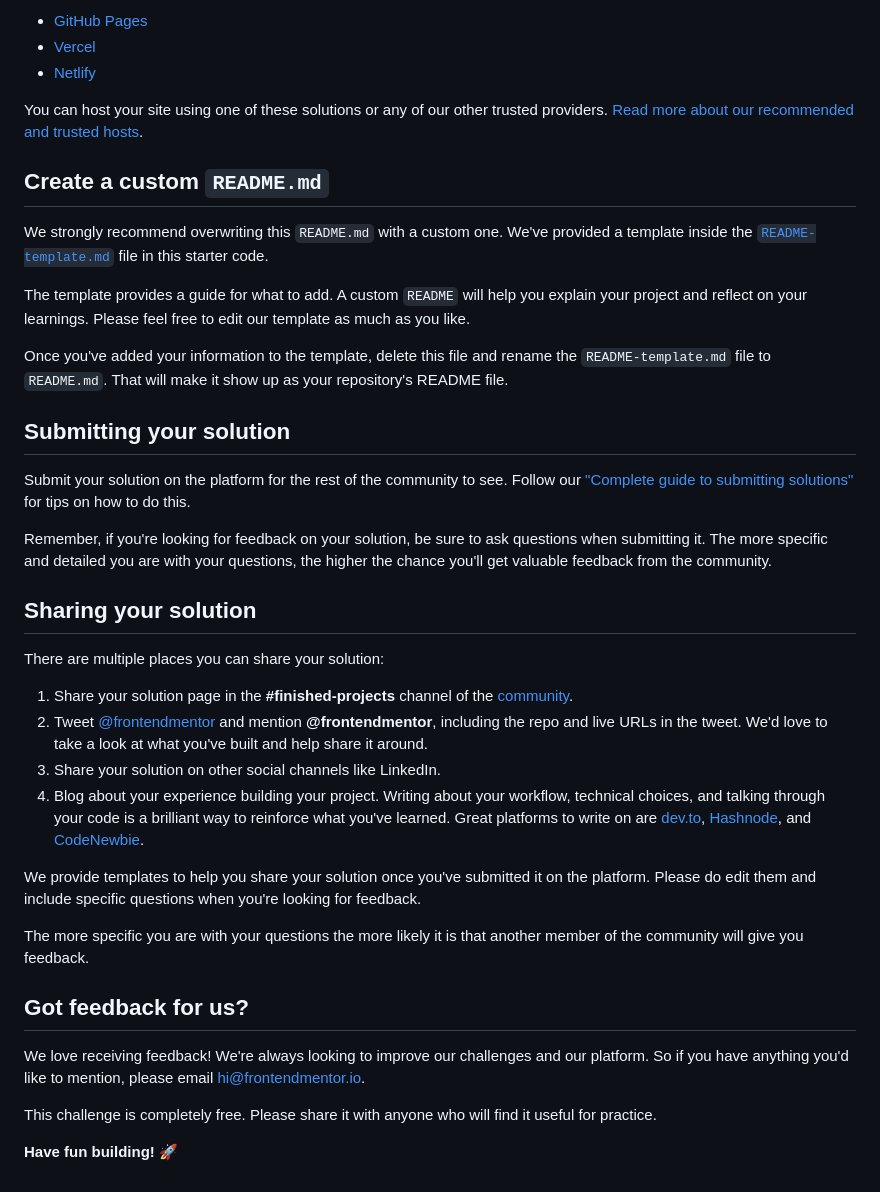
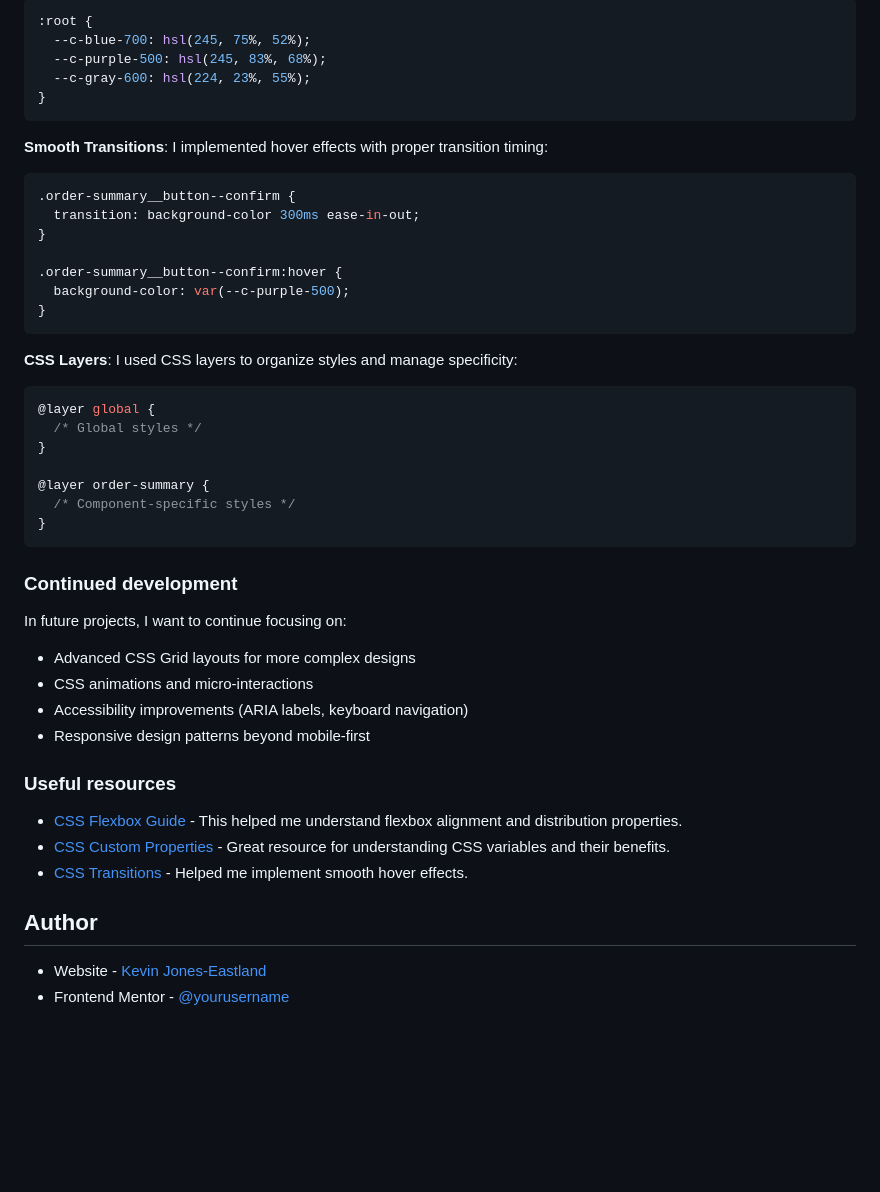
Before and after one commit to kmje405/fem-order-summary-component, a Markdown page: README.md, the part around the change printed below. Rendered like a GitHub page; blank space fills up the shorter version.

````diff
--- a/README.md
+++ b/README.md
@@ -51,41 +67,57 @@ As mentioned above, there are many ways to host your project for free. Our recom
 
-- [GitHub Pages](https://pages.github.com/)
-- [Vercel](https://vercel.com/)
-- [Netlify](https://www.netlify.com/)
+```css
+:root {
+  --c-blue-700: hsl(245, 75%, 52%);
+  --c-purple-500: hsl(245, 83%, 68%);
+  --c-gray-600: hsl(224, 23%, 55%);
+}
+```
 
-You can host your site using one of these solutions or any of our other trusted providers. [Read more about our recommended and trusted hosts](https://medium.com/frontend-mentor/frontend-mentor-trusted-hosting-providers-bf000dfebe).
+**Smooth Transitions**: I implemented hover effects with proper transition
+timing:
 
-## Create a custom `README.md`
+```css
+.order-summary__button--confirm {
+  transition: background-color 300ms ease-in-out;
+}
 
-We strongly recommend overwriting this `README.md` with a custom one. We've provided a template inside the [`README-template.md`](./README-template.md) file in this starter code.
+.order-summary__button--confirm:hover {
+  background-color: var(--c-purple-500);
+}
+```
 
-The template provides a guide for what to add. A custom `README` will help you explain your project and reflect on your learnings. Please feel free to edit our template as much as you like.
+**CSS Layers**: I used CSS layers to organize styles and manage specificity:
 
-Once you've added your information to the template, delete this file and rename the `README-template.md` file to `README.md`. That will make it show up as your repository's README file.
+```css
+@layer global {
+  /* Global styles */
+}
 
-## Submitting your solution
+@layer order-summary {
+  /* Component-specific styles */
+}
+```
 
-Submit your solution on the platform for the rest of the community to see. Follow our ["Complete guide to submitting solutions"](https://medium.com/frontend-mentor/a-complete-guide-to-submitting-solutions-on-frontend-mentor-ac6384162248) for tips on how to do this.
+### Continued development
 
-Remember, if you're looking for feedback on your solution, be sure to ask questions when submitting it. The more specific and detailed you are with your questions, the higher the chance you'll get valuable feedback from the community.
+In future projects, I want to continue focusing on:
 
-## Sharing your solution
+- Advanced CSS Grid layouts for more complex designs
+- CSS animations and micro-interactions
+- Accessibility improvements (ARIA labels, keyboard navigation)
+- Responsive design patterns beyond mobile-first
 
-There are multiple places you can share your solution:
+### Useful resources
 
-1. Share your solution page in the **#finished-projects** channel of the [community](https://www.frontendmentor.io/community).
-2. Tweet [@frontendmentor](https://twitter.com/frontendmentor) and mention **@frontendmentor**, including the repo and live URLs in the tweet. We'd love to take a look at what you've built and help share it around.
-3. Share your solution on other social channels like LinkedIn.
-4. Blog about your experience building your project. Writing about your workflow, technical choices, and talking through your code is a brilliant way to reinforce what you've learned. Great platforms to write on are [dev.to](https://dev.to/), [Hashnode](https://hashnode.com/), and [CodeNewbie](https://community.codenewbie.org/).
+- [CSS Flexbox Guide](https://css-tricks.com/snippets/css/a-guide-to-flexbox/) -
+  This helped me understand flexbox alignment and distribution properties.
+- [CSS Custom Properties](https://developer.mozilla.org/en-US/docs/Web/CSS/Using_CSS_custom_properties) -
+  Great resource for understanding CSS variables and their benefits.
+- [CSS Transitions](https://developer.mozilla.org/en-US/docs/Web/CSS/CSS_Transitions/Using_CSS_transitions) -
+  Helped me implement smooth hover effects.
 
-We provide templates to help you share your solution once you've submitted it on the platform. Please do edit them and include specific questions when you're looking for feedback.
+## Author
 
-The more specific you are with your questions the more likely it is that another member of the community will give you feedback.
-
-## Got feedback for us?
-
-We love receiving feedback! We're always looking to improve our challenges and our platform. So if you have anything you'd like to mention, please email hi@frontendmentor.io.
-
-This challenge is completely free. Please share it with anyone who will find it useful for practice.
-
-**Have fun building!** 🚀
+- Website - [Kevin Jones-Eastland](https://eastlandjones.com/)
+- Frontend Mentor -
+  [@yourusername](https://www.frontendmentor.io/profile/yourusername)
````
Also changed, not shown: other parts of README.md (+46 -30 lines), README-template.md (deleted, +0 -110 lines), screenshot.png (added).
